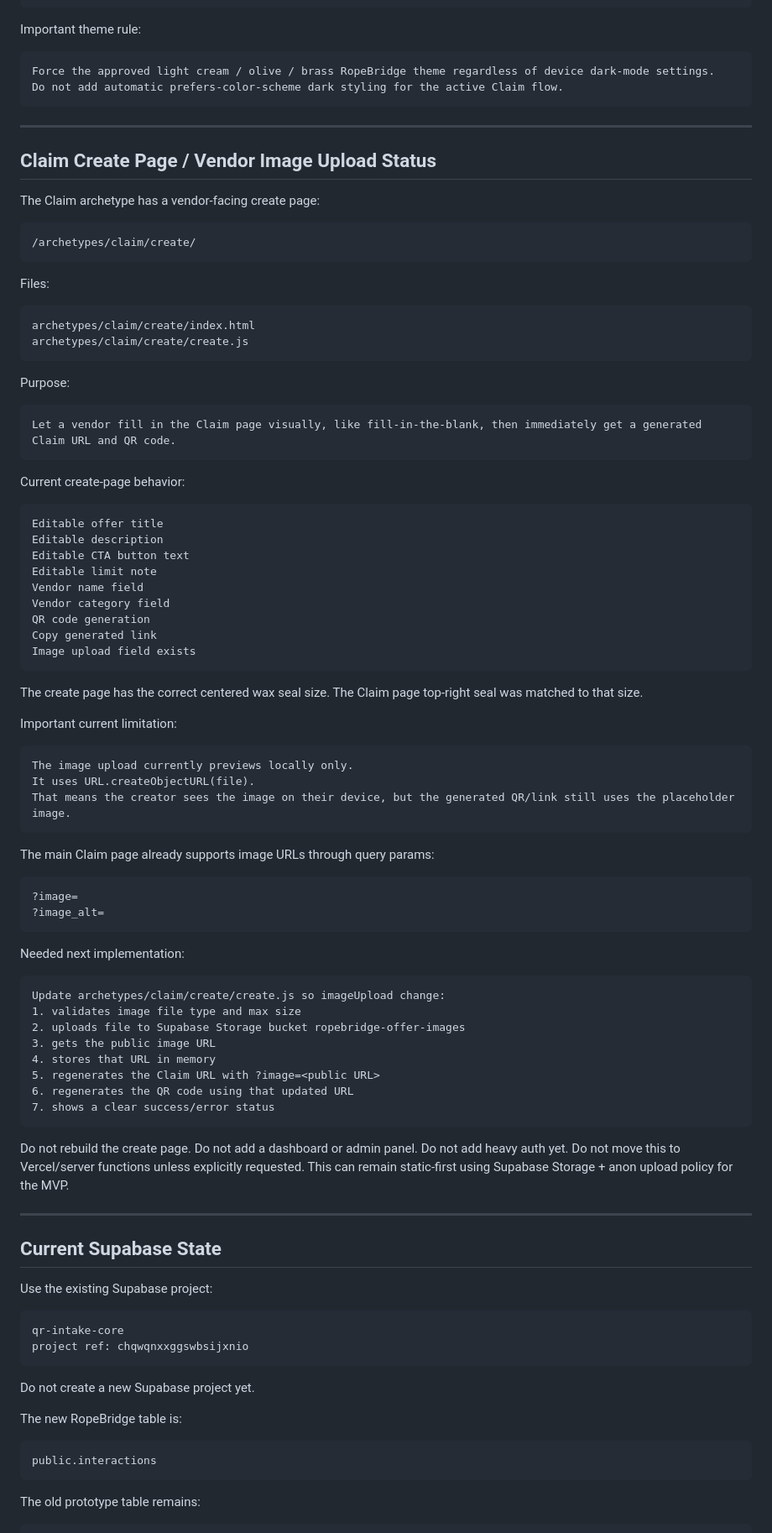
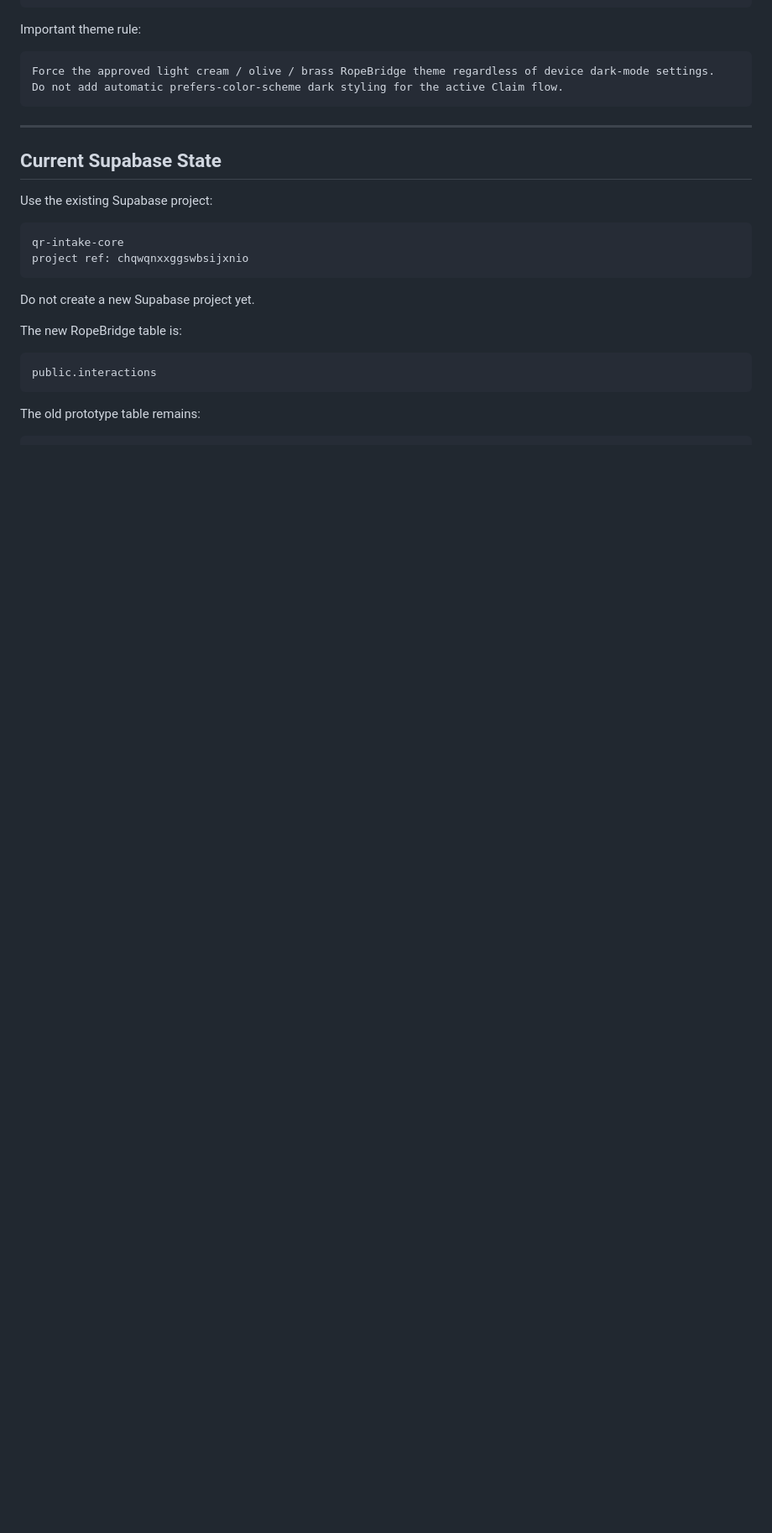
Before and after one commit to lukebrush555-hue/ropebridge-core, a Markdown page: NEWCHAT.md, the part around one of its changes. Shown at 84% size. GitHub-like rendering; blank space fills up the shorter version.

````diff
--- a/NEWCHAT.md
+++ b/NEWCHAT.md
@@ -347,79 +432,6 @@ Important theme rule:
 Force the approved light cream / olive / brass RopeBridge theme regardless of device dark-mode settings.
 Do not add automatic prefers-color-scheme dark styling for the active Claim flow.
 ```
-
----
-
-## Claim Create Page / Vendor Image Upload Status
-
-The Claim archetype has a vendor-facing create page:
-
-```txt
-/archetypes/claim/create/
-```
-
-Files:
-
-```txt
-archetypes/claim/create/index.html
-archetypes/claim/create/create.js
-```
-
-Purpose:
-
-```txt
-Let a vendor fill in the Claim page visually, like fill-in-the-blank, then immediately get a generated Claim URL and QR code.
-```
-
-Current create-page behavior:
-
-```txt
-Editable offer title
-Editable description
-Editable CTA button text
-Editable limit note
-Vendor name field
-Vendor category field
-QR code generation
-Copy generated link
-Image upload field exists
-```
-
-The create page has the correct centered wax seal size. The Claim page top-right seal was matched to that size.
-
-Important current limitation:
-
-```txt
-The image upload currently previews locally only.
-It uses URL.createObjectURL(file).
-That means the creator sees the image on their device, but the generated QR/link still uses the placeholder image.
-```
-
-The main Claim page already supports image URLs through query params:
-
-```txt
-?image=
-?image_alt=
-```
-
-Needed next implementation:
-
-```txt
-Update archetypes/claim/create/create.js so imageUpload change:
-1. validates image file type and max size
-2. uploads file to Supabase Storage bucket ropebridge-offer-images
-3. gets the public image URL
-4. stores that URL in memory
-5. regenerates the Claim URL with ?image=<public URL>
-6. regenerates the QR code using that updated URL
-7. shows a clear success/error status
-```
-
-Do not rebuild the create page.
-Do not add a dashboard or admin panel.
-Do not add heavy auth yet.
-Do not move this to Vercel/server functions unless explicitly requested.
-This can remain static-first using Supabase Storage + anon upload policy for the MVP.
 
 ---
 
````
Also changed, not shown: other parts of NEWCHAT.md (+100 -11 lines).
